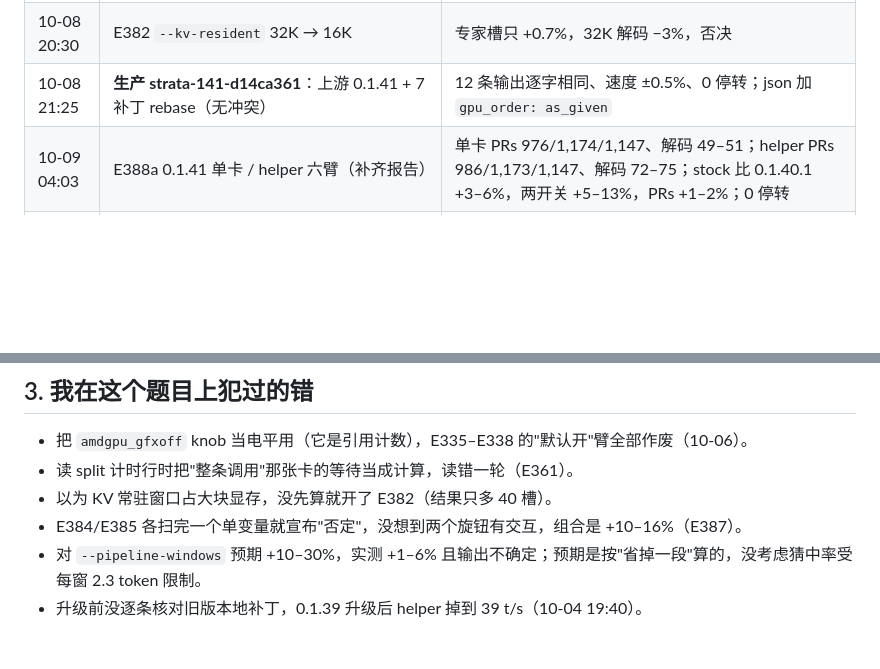
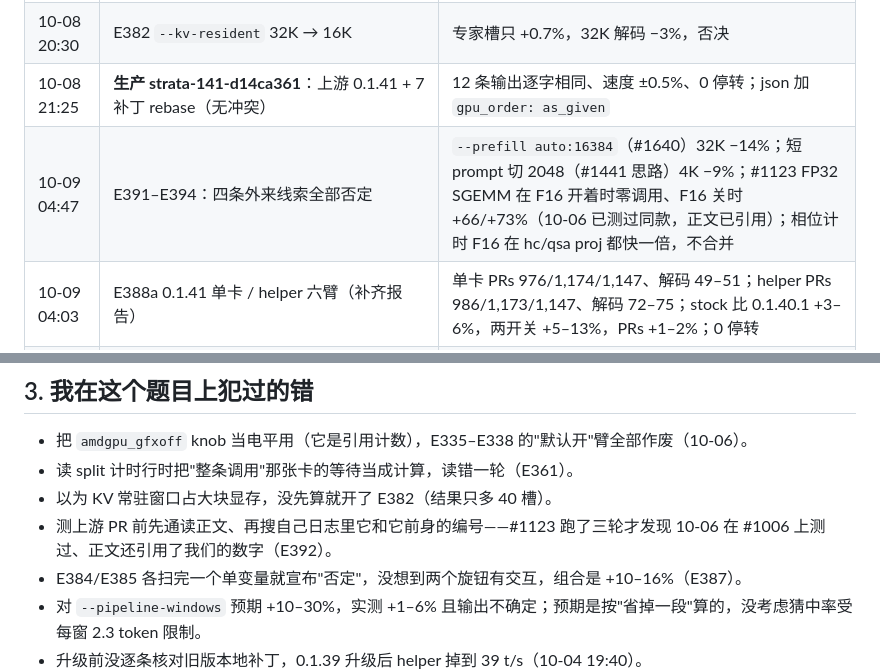
Before and after one commit to Vop3p/dual-6900xt-flash-next-tuning, a Markdown page: README.zh-CN.md, 2 parts joined by grey strips. GitHub-like rendering; blank space fills up the shorter version.

```diff
--- a/README.zh-CN.md
+++ b/README.zh-CN.md
@@ -79,6 +79,7 @@ AiBox：2× RX 6900 XT（gfx1030，各 PCIe 4.0 x8）/ Ryzen 5 5600X / 128 GB，
 | 10-08 19:25 | 生产 strata-q8k-4592281：ggml 换 llama-q2k（MMQ q8_0/iq3_s 链头 VOP3P，E378） | iq3_s 内核 +2.6% → 32K prompt +1.4–1.5%，输出逐字相同 |
 | 10-08 20:30 | E382 `--kv-resident` 32K → 16K | 专家槽只 +0.7%，32K 解码 −3%，否决 |
 | 10-08 21:25 | **生产 strata-141-d14ca361**：上游 0.1.41 + 7 补丁 rebase（无冲突） | 12 条输出逐字相同、速度 ±0.5%、0 停转；json 加 `gpu_order: as_given` |
+| 10-09 04:47 | E391–E394：四条外来线索全部否定 | `--prefill auto:16384`（#1640）32K −14%；短 prompt 切 2048（#1441 思路）4K −9%；#1123 FP32 SGEMM 在 F16 开着时零调用、F16 关时 +66/+73%（10-06 已测过同款，正文已引用）；相位计时 F16 在 hc/qsa proj 都快一倍，不合并 |
 | 10-09 04:03 | E388a 0.1.41 单卡 / helper 六臂（补齐报告） | 单卡 PRs 976/1,174/1,147、解码 49–51；helper PRs 986/1,173/1,147、解码 72–75；stock 比 0.1.40.1 +3–6%，两开关 +5–13%，PRs +1–2%；0 停转 |
 | 10-09 00:16 | **E387 配置上生产**（strata-split / -256k：`--spec 3 --spec-min-p 0.7 --pipeline-windows 2`，备份 *.bak-2026-10-09-before-e387） | 经 llama-swap 实发 7K 请求：确认行出现，分层 0–26/27–47，prompt 1,019、解码 73.4，草稿接受 92% |
 | 10-09 00:13 | E388 0.1.41 社区报告（split 五臂，无图片编码器） | stock 0.1.41 比 0.1.40.1 stock prompt +4–6%（464/767/869），两开关 +5/+12/+12%（832/1,619/1,823），PRs 持平（968/1,714/2,029）；kernel-copy 无代价、stock 128K 不停转；E387 解码配置 +19/+20/+11%（77/82/76） |
@@ -101,6 +102,7 @@ AiBox：2× RX 6900 XT（gfx1030，各 PCIe 4.0 x8）/ Ryzen 5 5600X / 128 GB，
 - 把 `amdgpu_gfxoff` knob 当电平用（它是引用计数），E335–E338 的"默认开"臂全部作废（10-06）。
 - 读 split 计时行时把"整条调用"那张卡的等待当成计算，读错一轮（E361）。
 - 以为 KV 常驻窗口占大块显存，没先算就开了 E382（结果只多 40 槽）。
+- 测上游 PR 前先通读正文、再搜自己日志里它和它前身的编号——#1123 跑了三轮才发现 10-06 在 #1006 上测过、正文还引用了我们的数字（E392）。
 - E384/E385 各扫完一个单变量就宣布"否定"，没想到两个旋钮有交互，组合是 +10–16%（E387）。
 - 对 `--pipeline-windows` 预期 +10–30%，实测 +1–6% 且输出不确定；预期是按"省掉一段"算的，没考虑猜中率受每窗 2.3 token 限制。
 - 升级前没逐条核对旧版本地补丁，0.1.39 升级后 helper 掉到 39 t/s（10-04 19:40）。
```
Also changed, not shown: README.md (+2 -0 lines).
